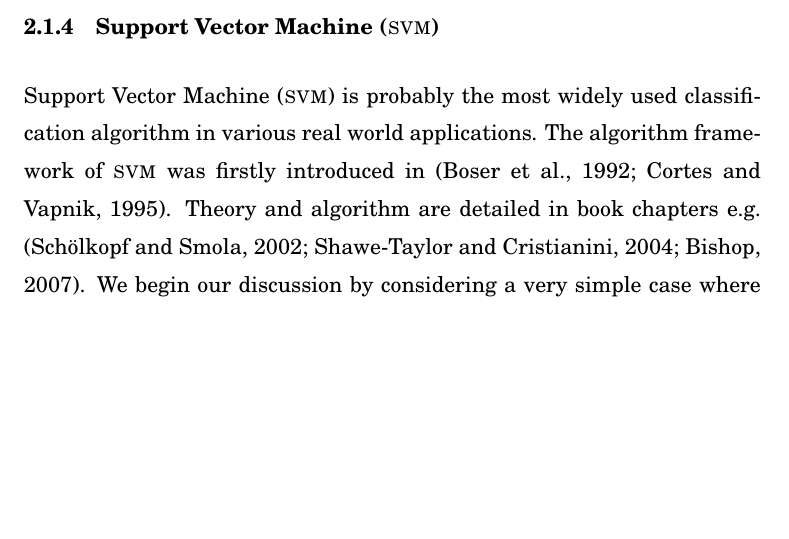
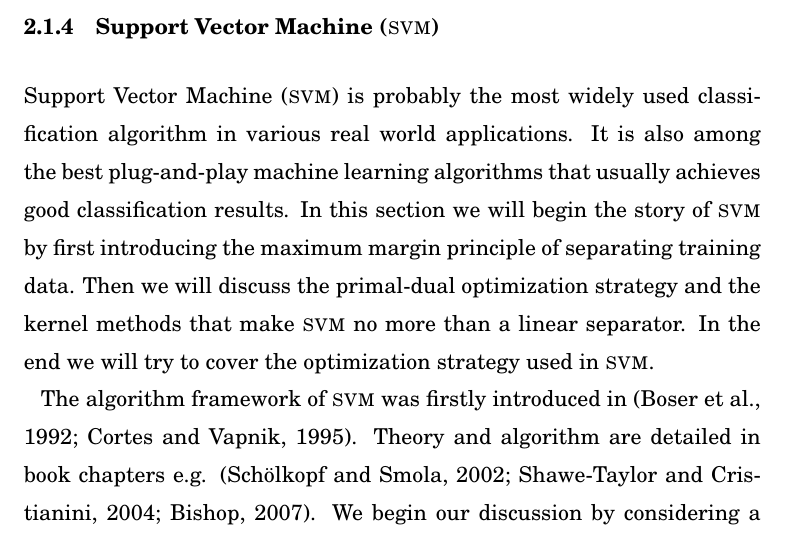
Before and after one commit to hongyusu/Dissertation, a LaTeX thesis (dissertation.tex, which reads dissertation_main.tex): part of page 21 of 44, cut so that both start at the same text, the shorter picture padded with empty space. Compiled offline with pdfLaTeX.

Commit message:
still in svm, add some introduction begin to add dual and kernel

```diff
--- a/dissertation_main.tex
+++ b/dissertation_main.tex
@@ -241,6 +241,11 @@ Later on, optimization algorithms that are based on dual form have been develope
 
 % some history
 Support Vector Machine (\svm) is probably the most widely used classification algorithm in various real world applications.
+It is also among the best plug-and-play machine learning algorithms that usually achieves good classification results.
+In this section we will begin the story of \svm\ by first introducing the maximum margin principle of separating training data.
+Then we will discuss the primal-dual optimization strategy and the kernel methods that make \svm\ no more than a linear separator.
+In the end we will try to cover the optimization strategy used in \svm.
+
 The algorithm framework of \svm\ was firstly introduced in \citep{Boser92,Cortes95support}.
 Theory and algorithm are detailed in book chapters e.g. \citep{Scholkopf02learning,taylor04,Bishop07}.
 % hard margin svm
```
Also changed, not shown: dissertation_main.tex (2 more changed lines).
